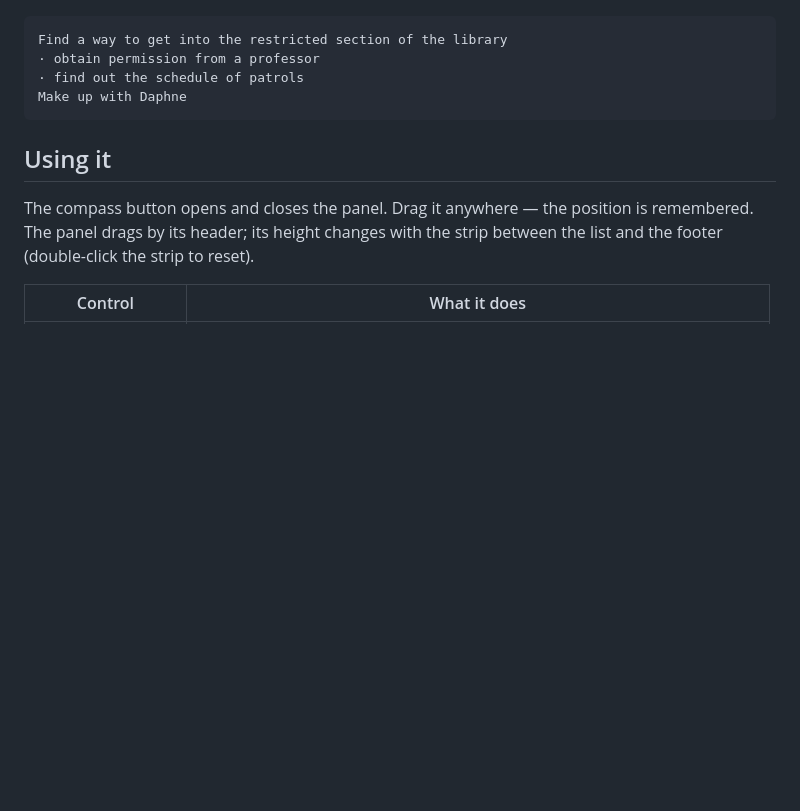
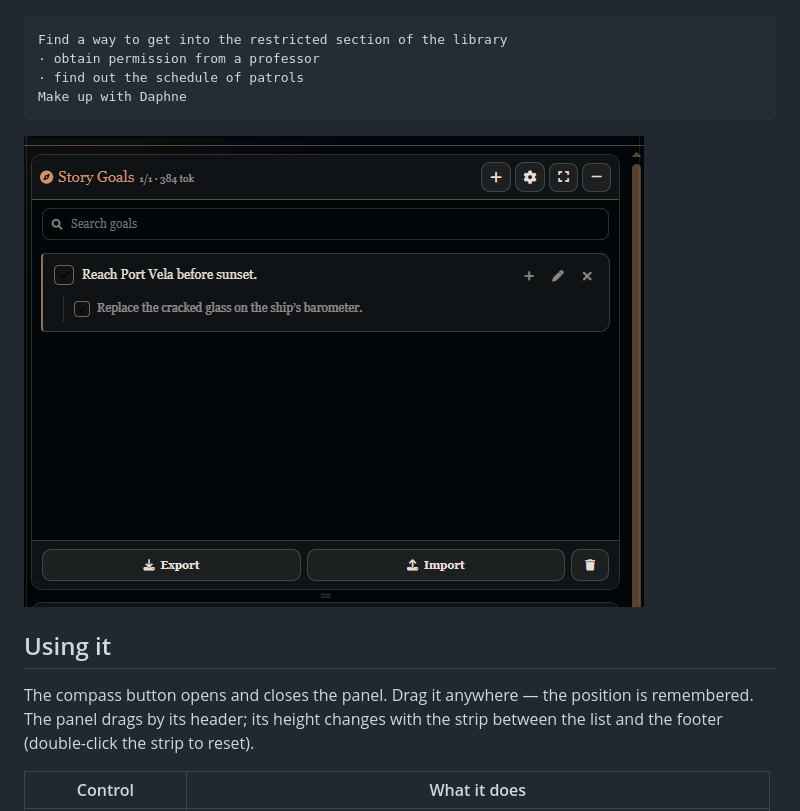
Before and after one commit to Wanichka/sillytavern-story-goals, a Markdown page: README.md, the part around the change. GitHub-like rendering; pictures changed too: docs/screenshots/story-goals.png (added); blank space fills up the shorter version.

Commit message:
Add Story Goals screenshot

````diff
--- a/README.md
+++ b/README.md
@@ -10,6 +10,8 @@ Find a way to get into the restricted section of the library
 · find out the schedule of patrols
 Make up with Daphne
 ```
+
+![Story Goals panel showing a goal and a step with their checkboxes](docs/screenshots/story-goals.png)
 
 ## Using it
 
````
